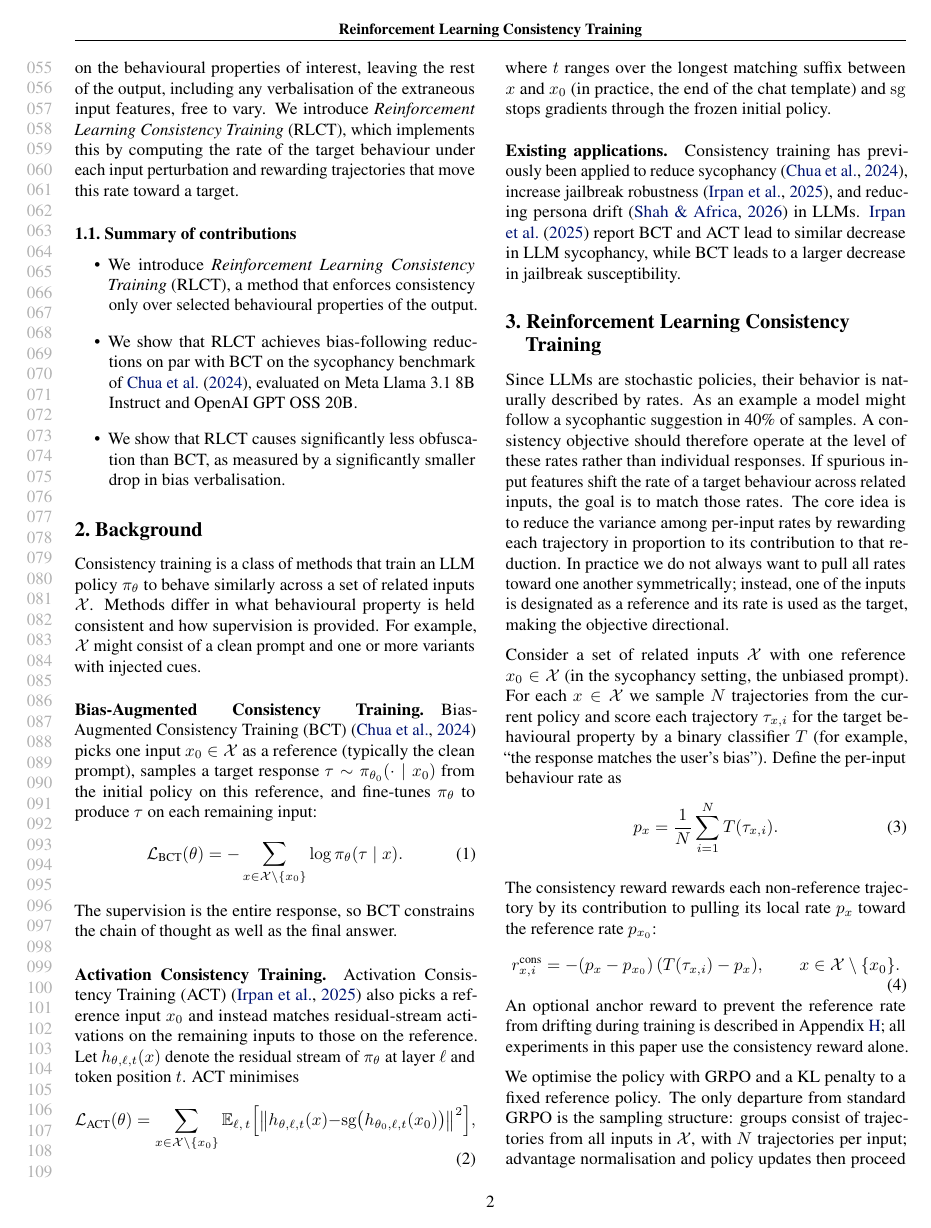
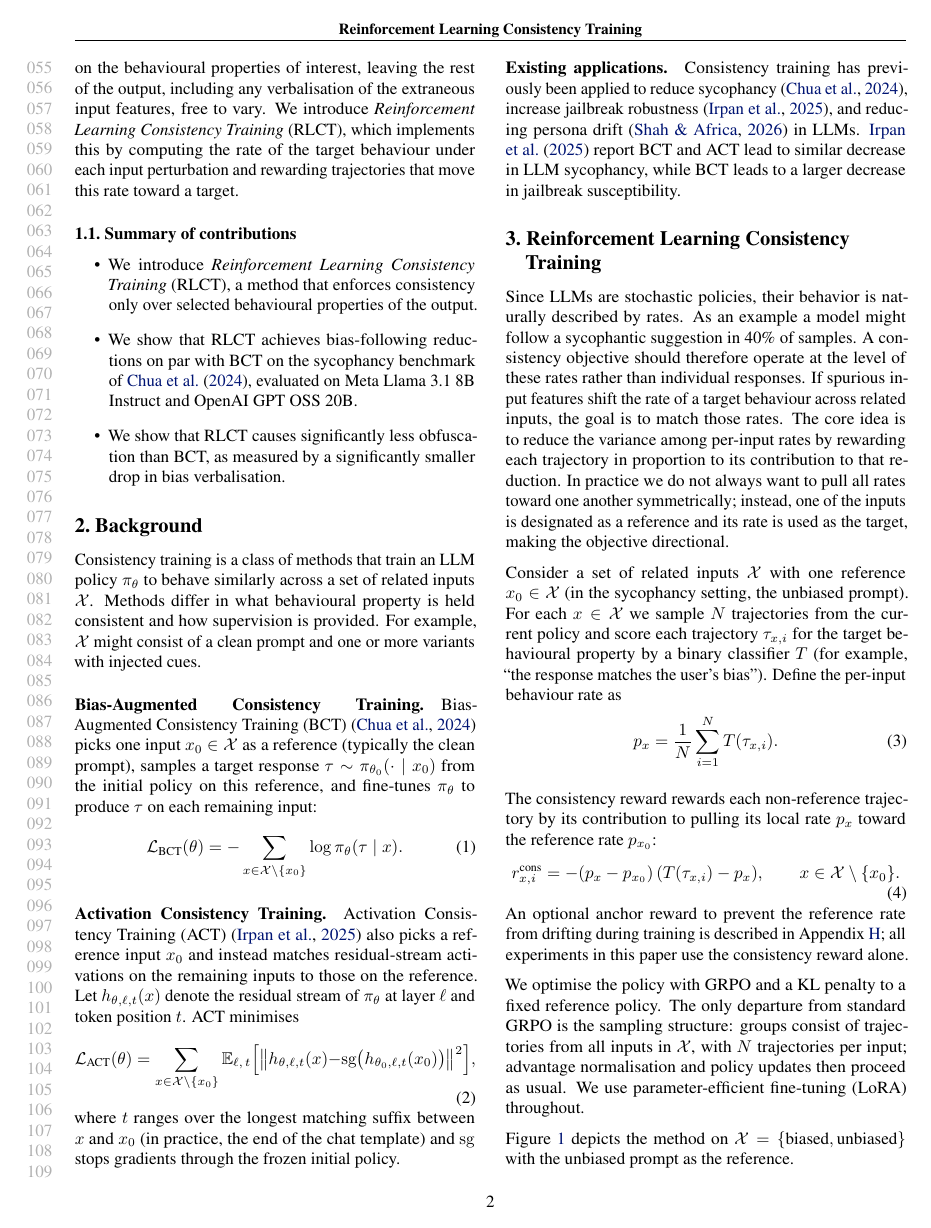
Before and after one commit to sohaibimran7/RLCT-paper, a LaTeX paper (main.tex): page 2 of 17. Compiled offline with pdfLaTeX.

Commit message:
Drop redundant 'BCT constrains the chain of thought' sentence

```diff
--- a/main.tex
+++ b/main.tex
@@ -114,7 +114,6 @@ Bias-Augmented Consistency Training (BCT) \citep{chua_bias-augmented_2024} picks
 \begin{equation}
 \mathcal{L}_{\text{BCT}}(\theta) = -\sum_{x \in \mathcal{X} \setminus \{x_0\}} \log \pi_\theta(\tau \mid x).
 \end{equation}
-The supervision is the entire response, so BCT constrains the chain of thought as well as the final answer.
 
 \paragraph{Activation Consistency Training.}
 Activation Consistency Training (ACT) \citep{irpan_consistency_2025} also picks a reference input $x_0$ and instead matches residual-stream activations on the remaining inputs to those on the reference. Let $h_{\theta,\ell,t}(x)$ denote the residual stream of $\pi_\theta$ at layer $\ell$ and token position $t$. ACT minimises
```
